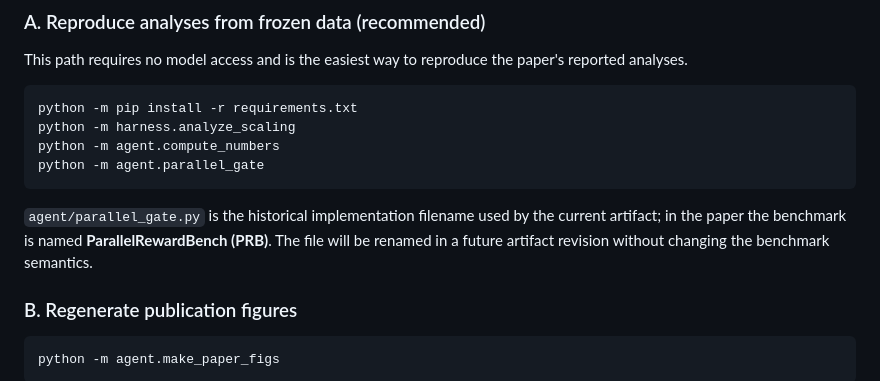
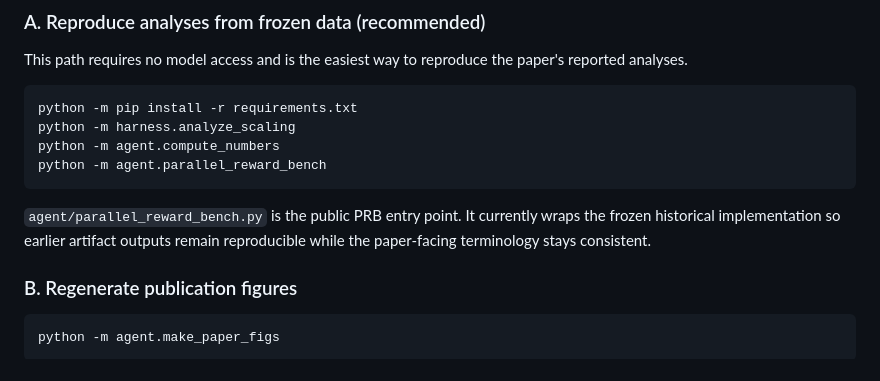
Before and after one commit to bhanuprakashvangala/SC26-AgenticAI4HPC, a Markdown page: README.md, the part around the change. Drawn GitHub-style.

Commit message:
Use ParallelRewardBench public entry point

````diff
--- a/README.md
+++ b/README.md
@@ -50,10 +50,10 @@ This path requires no model access and is the easiest way to reproduce the paper
 python -m pip install -r requirements.txt
 python -m harness.analyze_scaling
 python -m agent.compute_numbers
-python -m agent.parallel_gate
+python -m agent.parallel_reward_bench
 ```
 
-`agent/parallel_gate.py` is the historical implementation filename used by the current artifact; in the paper the benchmark is named **ParallelRewardBench (PRB)**. The file will be renamed in a future artifact revision without changing the benchmark semantics.
+`agent/parallel_reward_bench.py` is the public PRB entry point. It currently wraps the frozen historical implementation so earlier artifact outputs remain reproducible while the paper-facing terminology stays consistent.
 
 ### B. Regenerate publication figures
 
````
